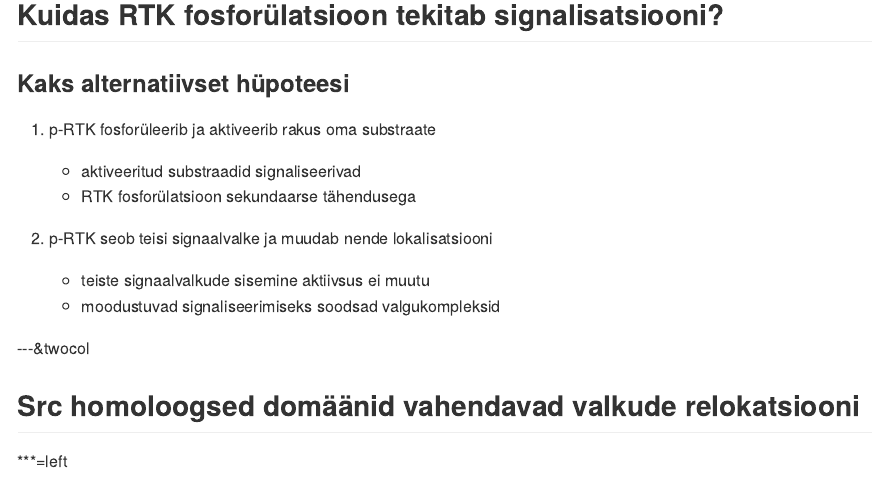
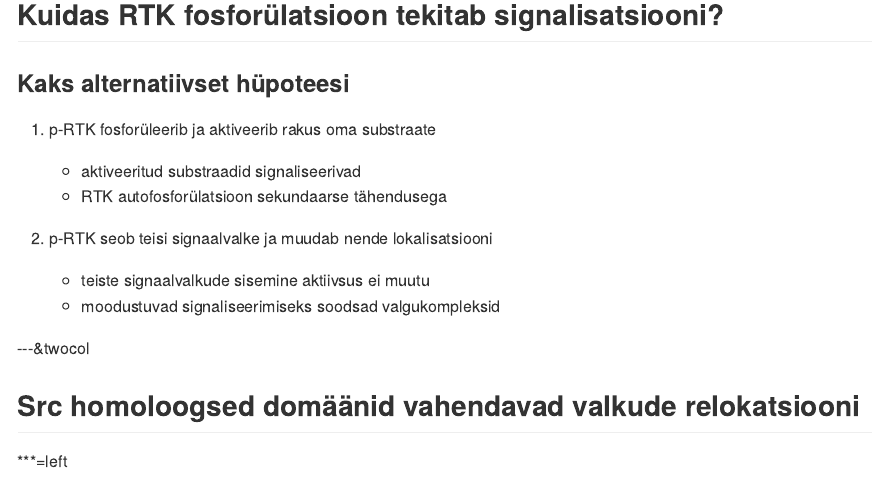
Before and after one commit to Onkobioloogia/Signaalirajad, an R Markdown document (index.Rmd): the page in a window 1100 px wide, from 8510 px down. The pictures show the output file index.md that the author committed with the source, drawn offline in the style of GitHub.

Commit message:
publishing deck

```diff
--- a/index.Rmd
+++ b/index.Rmd
@@ -300,7 +300,7 @@ Lisaks mutatsioonidele on alternatiivselt Ras aktiveeritud ka läbi **neurofibro
 
 1. p-RTK fosforüleerib ja aktiveerib rakus oma substraate
       - aktiveeritud substraadid signaliseerivad
-      - RTK fosforülatsioon sekundaarse tähendusega
+      - RTK autofosforülatsioon sekundaarse tähendusega
 
 2. p-RTK seob teisi signaalvalke ja muudab nende lokalisatsiooni
       - teiste signaalvalkude sisemine aktiivsus ei muutu
```
Also changed, not shown: setup.R (+0 -1 lines), index.html, index.md.
